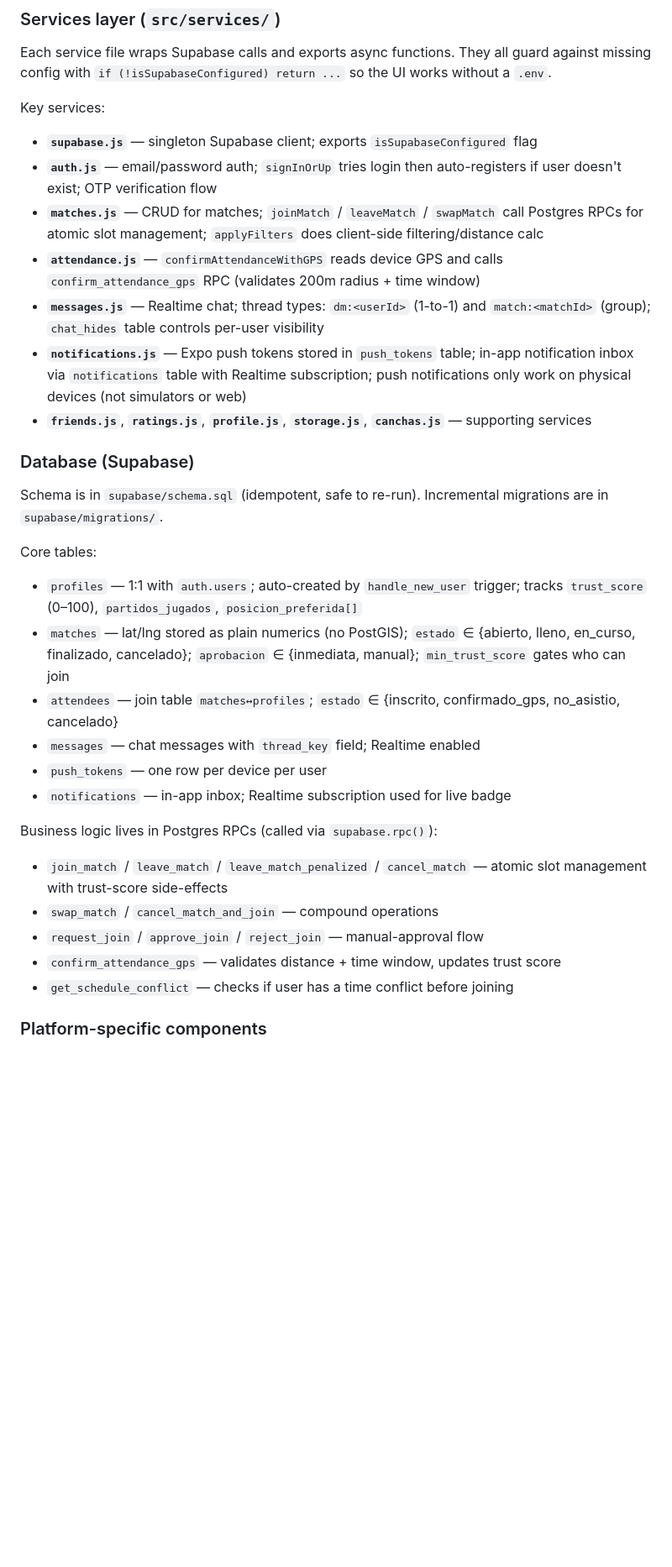
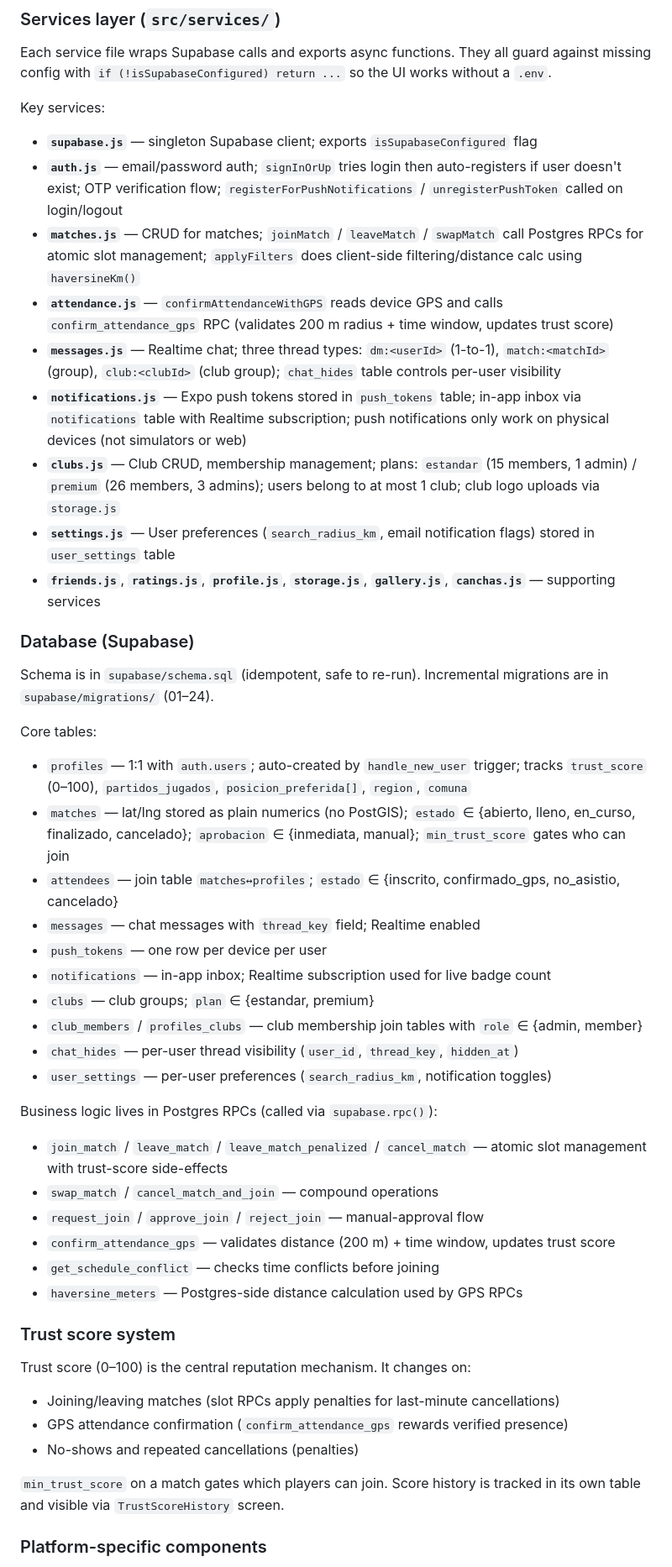
Before and after one commit to FutFinder/FutFinder, a Markdown page: CLAUDE.md, the part around one of its changes. Shown at 84% size. Rendered like a GitHub page; blank space fills up the shorter version.

Commit message:
docs: ampliar CLAUDE.md con clubs, settings y sistema de trust score
Co-Authored-By: Claude Opus 4.8 <noreply@anthropic.com>

```diff
--- a/CLAUDE.md
+++ b/CLAUDE.md
@@ -51,31 +59,47 @@ Each service file wraps Supabase calls and exports async functions. They all gua
 
 Key services:
 - **`supabase.js`** — singleton Supabase client; exports `isSupabaseConfigured` flag
-- **`auth.js`** — email/password auth; `signInOrUp` tries login then auto-registers if user doesn't exist; OTP verification flow
-- **`matches.js`** — CRUD for matches; `joinMatch` / `leaveMatch` / `swapMatch` call Postgres RPCs for atomic slot management; `applyFilters` does client-side filtering/distance calc
-- **`attendance.js`** — `confirmAttendanceWithGPS` reads device GPS and calls `confirm_attendance_gps` RPC (validates 200m radius + time window)
-- **`messages.js`** — Realtime chat; thread types: `dm:<userId>` (1-to-1) and `match:<matchId>` (group); `chat_hides` table controls per-user visibility
-- **`notifications.js`** — Expo push tokens stored in `push_tokens` table; in-app notification inbox via `notifications` table with Realtime subscription; push notifications only work on physical devices (not simulators or web)
-- **`friends.js`**, **`ratings.js`**, **`profile.js`**, **`storage.js`**, **`canchas.js`** — supporting services
+- **`auth.js`** — email/password auth; `signInOrUp` tries login then auto-registers if user doesn't exist; OTP verification flow; `registerForPushNotifications` / `unregisterPushToken` called on login/logout
+- **`matches.js`** — CRUD for matches; `joinMatch` / `leaveMatch` / `swapMatch` call Postgres RPCs for atomic slot management; `applyFilters` does client-side filtering/distance calc using `haversineKm()`
+- **`attendance.js`** — `confirmAttendanceWithGPS` reads device GPS and calls `confirm_attendance_gps` RPC (validates 200 m radius + time window, updates trust score)
+- **`messages.js`** — Realtime chat; three thread types: `dm:<userId>` (1-to-1), `match:<matchId>` (group), `club:<clubId>` (club group); `chat_hides` table controls per-user visibility
+- **`notifications.js`** — Expo push tokens stored in `push_tokens` table; in-app inbox via `notifications` table with Realtime subscription; push notifications only work on physical devices (not simulators or web)
+- **`clubs.js`** — Club CRUD, membership management; plans: `estandar` (15 members, 1 admin) / `premium` (26 members, 3 admins); users belong to at most 1 club; club logo uploads via `storage.js`
+- **`settings.js`** — User preferences (`search_radius_km`, email notification flags) stored in `user_settings` table
+- **`friends.js`**, **`ratings.js`**, **`profile.js`**, **`storage.js`**, **`gallery.js`**, **`canchas.js`** — supporting services
 
 ### Database (Supabase)
 
-Schema is in `supabase/schema.sql` (idempotent, safe to re-run). Incremental migrations are in `supabase/migrations/`.
+Schema is in `supabase/schema.sql` (idempotent, safe to re-run). Incremental migrations are in `supabase/migrations/` (01–24).
 
 Core tables:
-- `profiles` — 1:1 with `auth.users`; auto-created by `handle_new_user` trigger; tracks `trust_score` (0–100), `partidos_jugados`, `posicion_preferida[]`
+- `profiles` — 1:1 with `auth.users`; auto-created by `handle_new_user` trigger; tracks `trust_score` (0–100), `partidos_jugados`, `posicion_preferida[]`, `region`, `comuna`
 - `matches` — lat/lng stored as plain numerics (no PostGIS); `estado` ∈ {abierto, lleno, en_curso, finalizado, cancelado}; `aprobacion` ∈ {inmediata, manual}; `min_trust_score` gates who can join
 - `attendees` — join table `matches↔profiles`; `estado` ∈ {inscrito, confirmado_gps, no_asistio, cancelado}
 - `messages` — chat messages with `thread_key` field; Realtime enabled
 - `push_tokens` — one row per device per user
-- `notifications` — in-app inbox; Realtime subscription used for live badge
+- `notifications` — in-app inbox; Realtime subscription used for live badge count
+- `clubs` — club groups; `plan` ∈ {estandar, premium}
+- `club_members` / `profiles_clubs` — club membership join tables with `role` ∈ {admin, member}
+- `chat_hides` — per-user thread visibility (`user_id`, `thread_key`, `hidden_at`)
+- `user_settings` — per-user preferences (`search_radius_km`, notification toggles)
 
 Business logic lives in Postgres RPCs (called via `supabase.rpc()`):
 - `join_match` / `leave_match` / `leave_match_penalized` / `cancel_match` — atomic slot management with trust-score side-effects
 - `swap_match` / `cancel_match_and_join` — compound operations
 - `request_join` / `approve_join` / `reject_join` — manual-approval flow
-- `confirm_attendance_gps` — validates distance + time window, updates trust score
-- `get_schedule_conflict` — checks if user has a time conflict before joining
+- `confirm_attendance_gps` — validates distance (200 m) + time window, updates trust score
+- `get_schedule_conflict` — checks time conflicts before joining
+- `haversine_meters` — Postgres-side distance calculation used by GPS RPCs
+
+### Trust score system
+
+Trust score (0–100) is the central reputation mechanism. It changes on:
+- Joining/leaving matches (slot RPCs apply penalties for last-minute cancellations)
+- GPS attendance confirmation (`confirm_attendance_gps` rewards verified presence)
+- No-shows and repeated cancellations (penalties)
+
+`min_trust_score` on a match gates which players can join. Score history is tracked in its own table and visible via `TrustScoreHistory` screen.
 
 ### Platform-specific components
 
```
Also changed, not shown: other parts of CLAUDE.md (+19 -7 lines).
